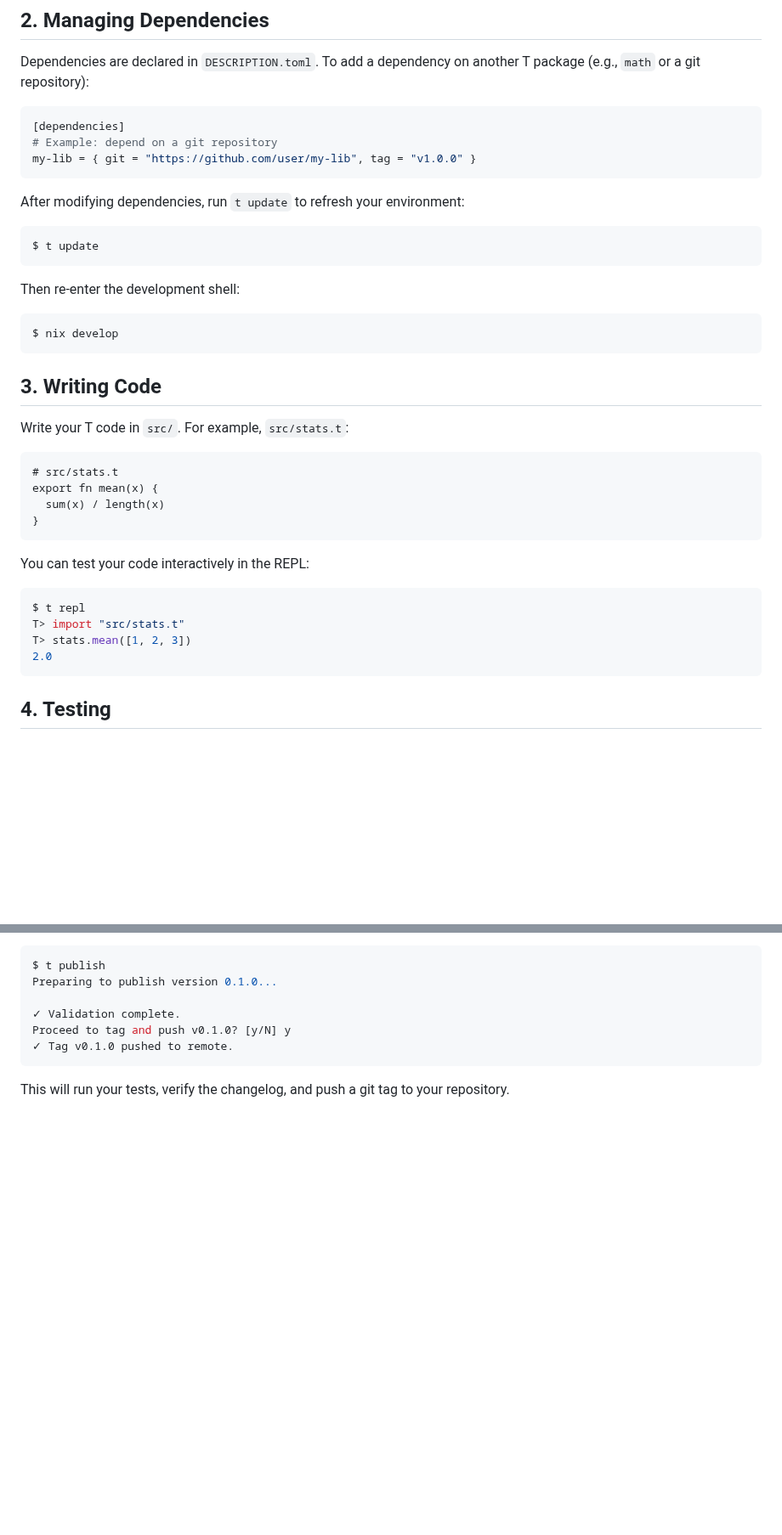
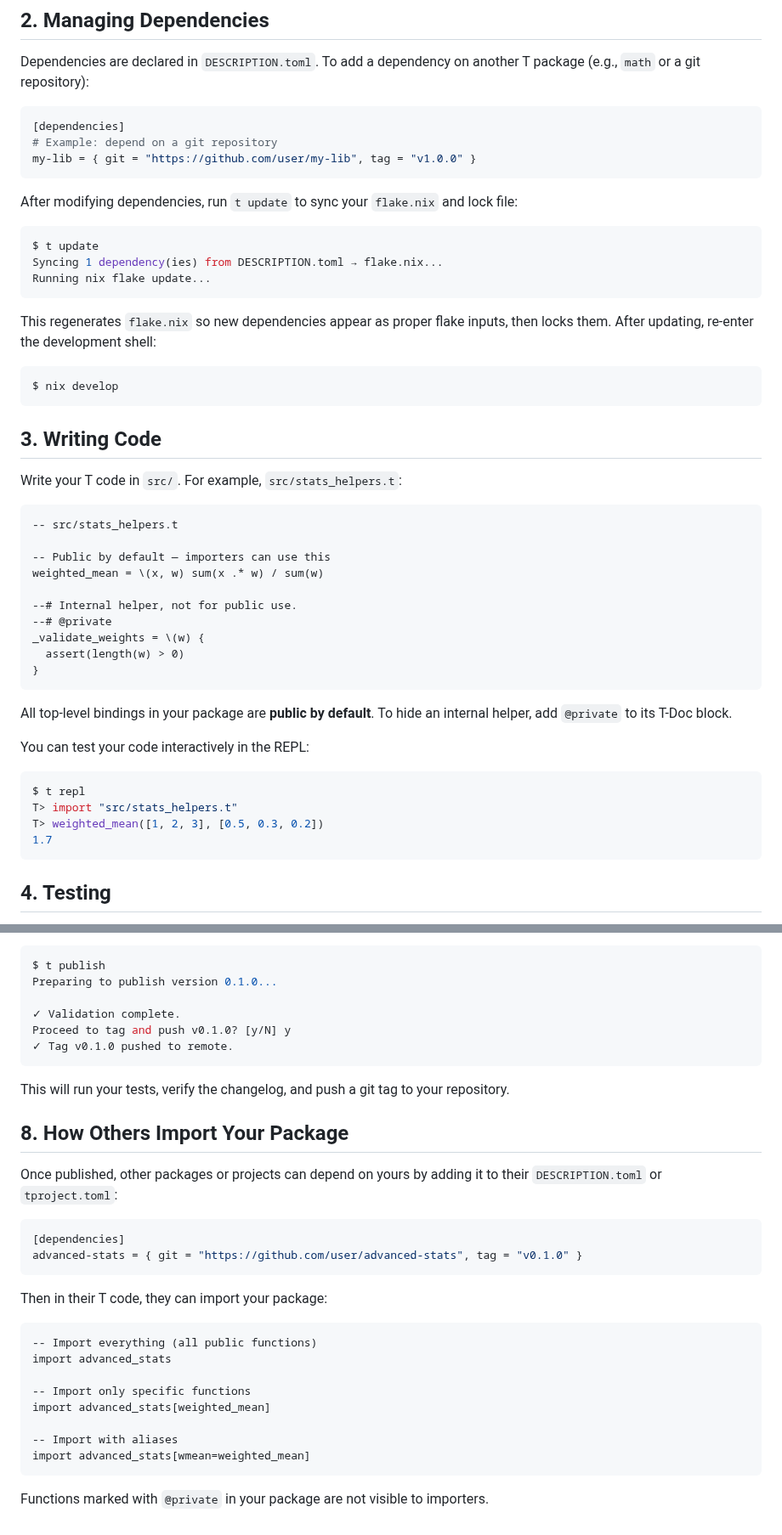
Before and after one commit to b-rodrigues/tlang, a Markdown page: docs/package_development.md, 2 parts joined by grey strips. Shown at 85% size. Drawn GitHub-style; blank space fills up the shorter version.

````diff
--- a/docs/package_development.md
+++ b/docs/package_development.md
@@ -34,13 +34,15 @@ Dependencies are declared in `DESCRIPTION.toml`. To add a dependency on another
 my-lib = { git = "https://github.com/user/my-lib", tag = "v1.0.0" }
 ```
 
-After modifying dependencies, run `t update` to refresh your environment:
+After modifying dependencies, run `t update` to sync your `flake.nix` and lock file:
 
 ```bash
 $ t update
+Syncing 1 dependency(ies) from DESCRIPTION.toml → flake.nix...
+Running nix flake update...
 ```
 
-Then re-enter the development shell:
+This regenerates `flake.nix` so new dependencies appear as proper flake inputs, then locks them. After updating, re-enter the development shell:
 
 ```bash
 $ nix develop
@@ -48,22 +50,30 @@ $ nix develop
 
 ## 3. Writing Code
 
-Write your T code in `src/`. For example, `src/stats.t`:
+Write your T code in `src/`. For example, `src/stats_helpers.t`:
 
 ```t
-# src/stats.t
-export fn mean(x) {
-  sum(x) / length(x)
+-- src/stats_helpers.t
+
+-- Public by default — importers can use this
+weighted_mean = \(x, w) sum(x .* w) / sum(w)
+
+--# Internal helper, not for public use.
+--# @private
+_validate_weights = \(w) {
+  assert(length(w) > 0)
 }
 ```
+
+All top-level bindings in your package are **public by default**. To hide an internal helper, add `@private` to its T-Doc block.
 
 You can test your code interactively in the REPL:
 
 ```bash
 $ t repl
-T> import "src/stats.t"
-T> stats.mean([1, 2, 3])
-2.0
+T> import "src/stats_helpers.t"
+T> weighted_mean([1, 2, 3], [0.5, 0.3, 0.2])
+1.7
 ```
 
 ## 4. Testing
@@ -175,3 +187,27 @@ Proceed to tag and push v0.1.0? [y/N] y
 ```
 
 This will run your tests, verify the changelog, and push a git tag to your repository.
+
+## 8. How Others Import Your Package
+
+Once published, other packages or projects can depend on yours by adding it to their `DESCRIPTION.toml` or `tproject.toml`:
+
+```toml
+[dependencies]
+advanced-stats = { git = "https://github.com/user/advanced-stats", tag = "v0.1.0" }
+```
+
+Then in their T code, they can import your package:
+
+```t
+-- Import everything (all public functions)
+import advanced_stats
+
+-- Import only specific functions
+import advanced_stats[weighted_mean]
+
+-- Import with aliases
+import advanced_stats[wmean=weighted_mean]
+```
+
+Functions marked with `@private` in your package are not visible to importers.
````
Also changed, not shown: other parts of docs/package_development.md (+5 -3 lines), docs/project_development.md (added, +171 -0 lines).
